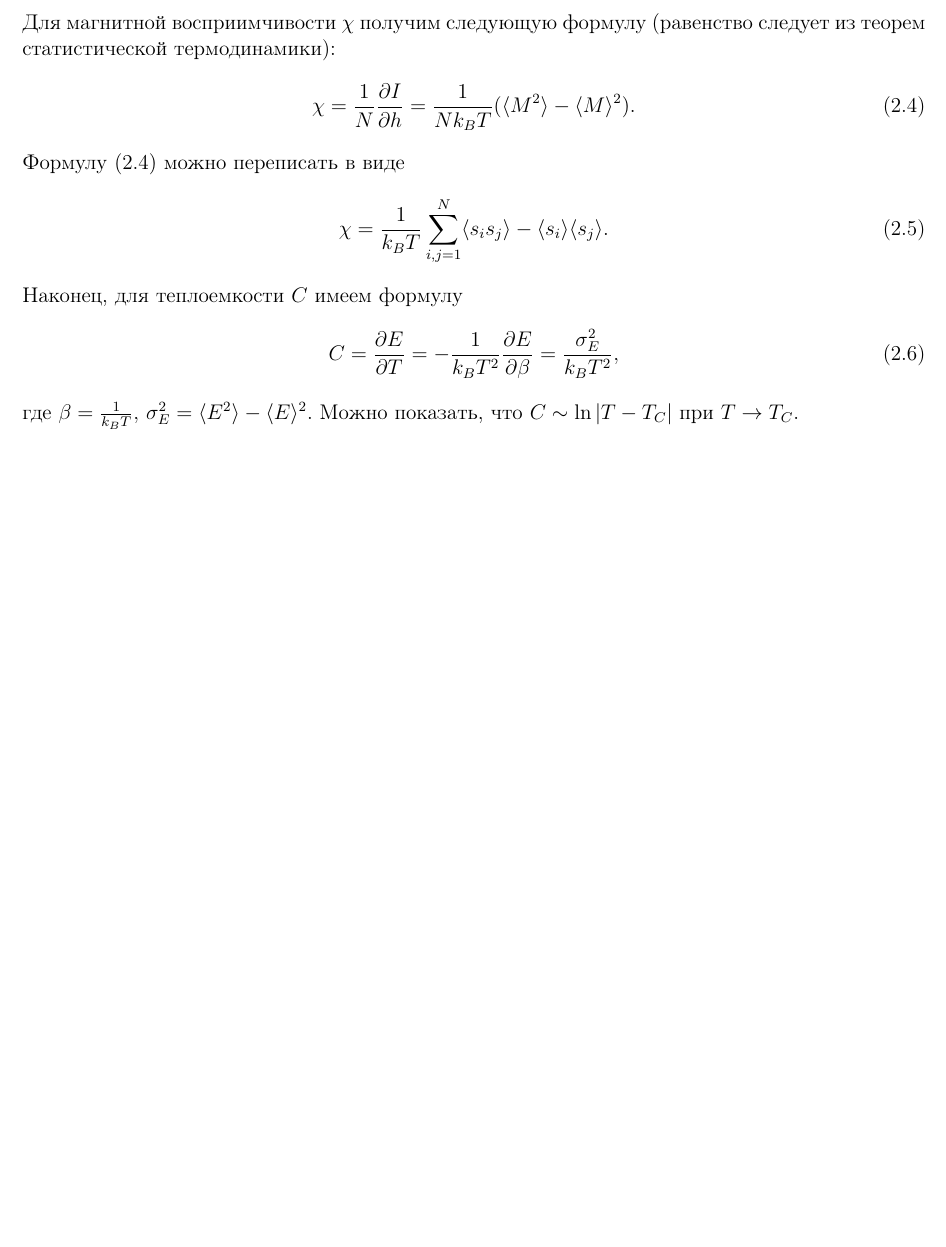
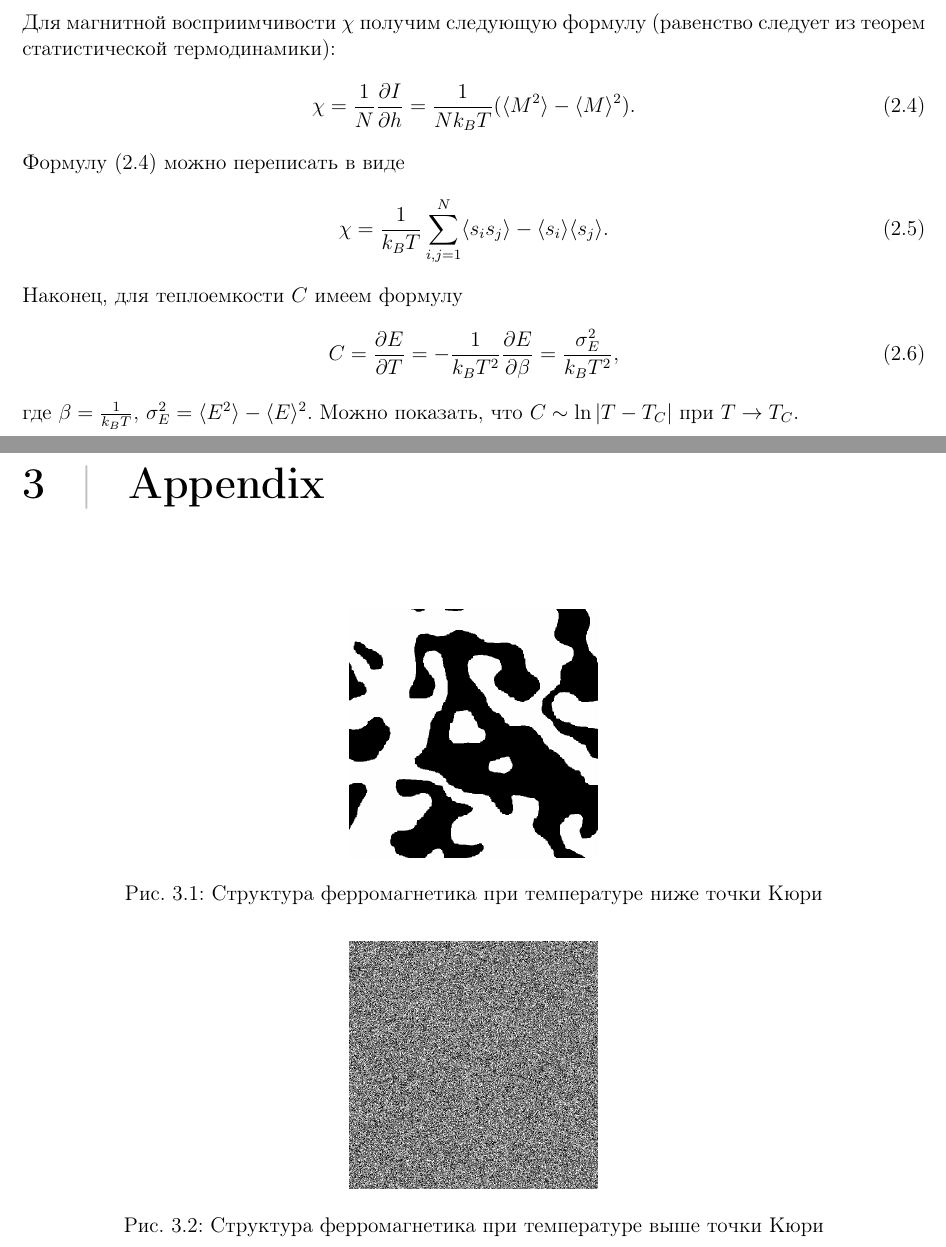
Before and after one commit to elephantmipt/metropolis-mc, a LaTeX document (theory/theory.tex): part of page 6 of 6 before the commit and two parts of pages 6 and 7 of 8 after it, the two joined at a grey line, cut so that both start at the same text, the shorter picture padded with empty space. Compiled offline with pdfLaTeX.

Commit message:
add appendix

```diff
--- a/theory/theory.tex
+++ b/theory/theory.tex
@@ -203,3 +203,16 @@ $$
     C = \frac{\partial E}{\partial T} = -\frac{1}{k_BT^2}\frac{\partial E}{\partial \beta} = \frac{\sigma^2_E}{k_BT^2},
 \end{equation}
 где $\beta = \frac{1}{k_BT}, \, \sigma_E^2 =  \langle E^2 \rangle - \langle  E \rangle^2$. Можно показать, что $C \sim \ln |T - T_C| \text{ при } T \to T_C$.
+
+
+\chapter{Appendix}
+
+\begin{figure}[hbtp]
+    \centering
+    \includegraphics[scale=0.2]{img/low_t.png}
+    \caption{Структура ферромагнетика при температуре ниже точки Кюри}
+\end{figure}
+\begin{figure}[hbtp]
+    \centering
+    \includegraphics[scale=0.2]{img/high_t.png}
+    \caption{Структура ферромагнетика при температуре выше точки Кюри}
```
Also changed, not shown: theory/img/fluctuations.png (added), theory/img/high_t.png (added), theory/img/low_t.png (added), theory/img/temperature.png (added), theory/theory.pdf, theory/theory.tex (14 more changed lines), 6 other files.
